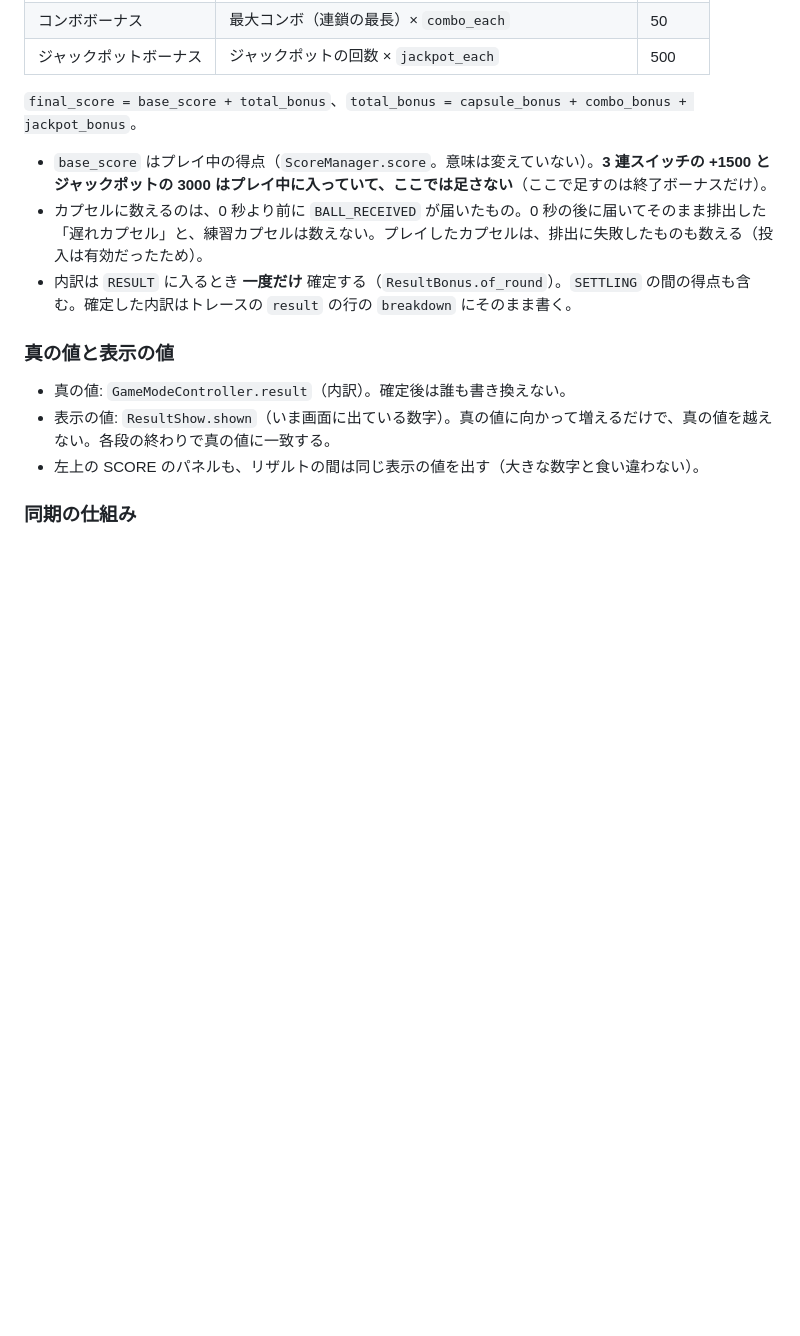
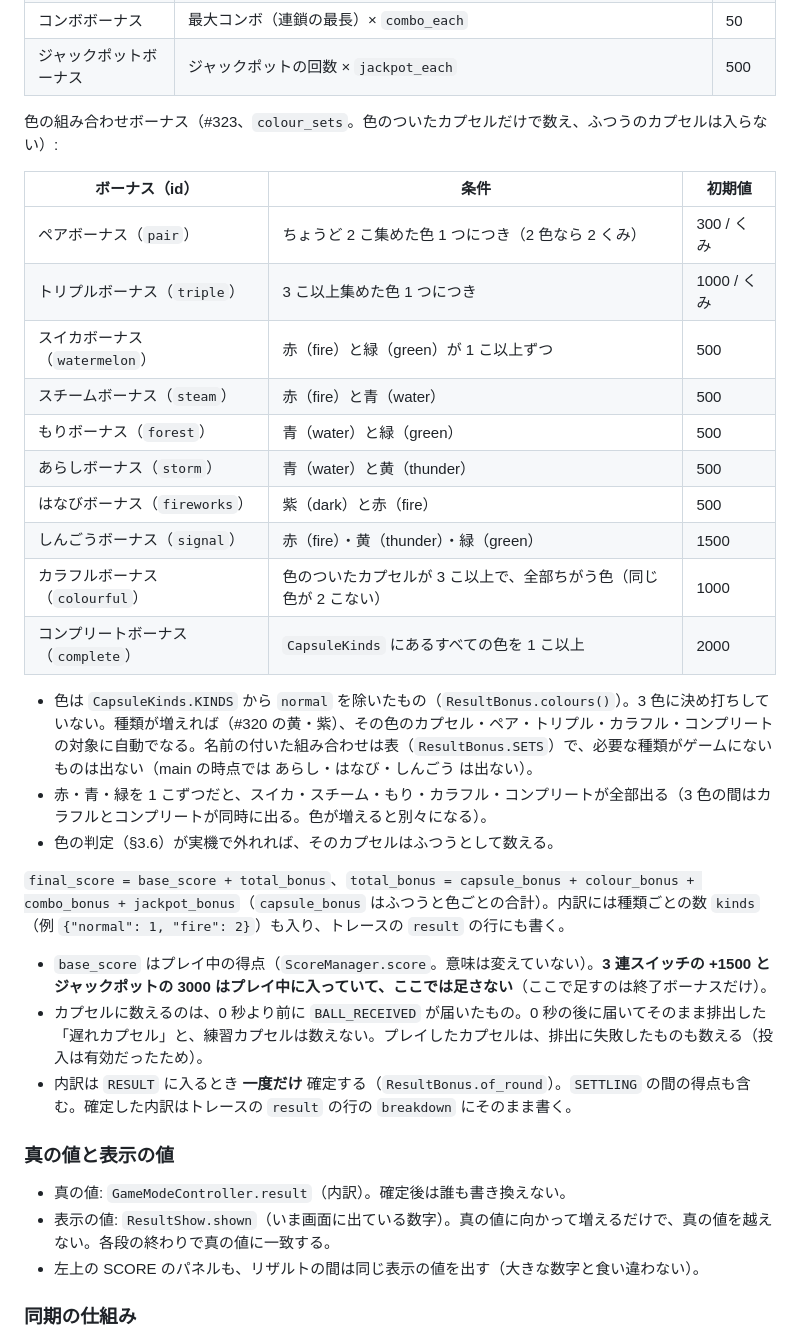
Before and after one commit to fooping-tech/CoreXY_UFO_Game, a Markdown page: docs/game_mode_spec.md, the part around one of its changes. Rendered like a GitHub page; blank space fills up the shorter version.

```diff
--- a/docs/game_mode_spec.md
+++ b/docs/game_mode_spec.md
@@ -493,7 +504,26 @@ DeviceHub 側のトレース（`pc/trace.py`。バックエンドの `--devicehu
 | コンボボーナス | 最大コンボ（連鎖の最長）× `combo_each` | 50 |
 | ジャックポットボーナス | ジャックポットの回数 × `jackpot_each` | 500 |
 
-`final_score = base_score + total_bonus`、`total_bonus = capsule_bonus + combo_bonus + jackpot_bonus`。
+色の組み合わせボーナス（#323、`colour_sets`。色のついたカプセルだけで数え、ふつうのカプセルは入らない）:
+
+| ボーナス（id） | 条件 | 初期値 |
+|---|---|---|
+| ペアボーナス（`pair`） | ちょうど 2 こ集めた色 1 つにつき（2 色なら 2 くみ） | 300 / くみ |
+| トリプルボーナス（`triple`） | 3 こ以上集めた色 1 つにつき | 1000 / くみ |
+| スイカボーナス（`watermelon`） | 赤（fire）と緑（green）が 1 こ以上ずつ | 500 |
+| スチームボーナス（`steam`） | 赤（fire）と青（water） | 500 |
+| もりボーナス（`forest`） | 青（water）と緑（green） | 500 |
+| あらしボーナス（`storm`） | 青（water）と黄（thunder） | 500 |
+| はなびボーナス（`fireworks`） | 紫（dark）と赤（fire） | 500 |
+| しんごうボーナス（`signal`） | 赤（fire）・黄（thunder）・緑（green） | 1500 |
+| カラフルボーナス（`colourful`） | 色のついたカプセルが 3 こ以上で、全部ちがう色（同じ色が 2 こない） | 1000 |
+| コンプリートボーナス（`complete`） | `CapsuleKinds` にあるすべての色を 1 こ以上 | 2000 |
+
+- 色は `CapsuleKinds.KINDS` から `normal` を除いたもの（`ResultBonus.colours()`）。3 色に決め打ちしていない。種類が増えれば（#320 の黄・紫）、その色のカプセル・ペア・トリプル・カラフル・コンプリートの対象に自動でなる。名前の付いた組み合わせは表（`ResultBonus.SETS`）で、必要な種類がゲームにないものは出ない（main の時点では あらし・はなび・しんごう は出ない）。
+- 赤・青・緑を 1 こずつだと、スイカ・スチーム・もり・カラフル・コンプリートが全部出る（3 色の間はカラフルとコンプリートが同時に出る。色が増えると別々になる）。
+- 色の判定（§3.6）が実機で外れれば、そのカプセルはふつうとして数える。
+
+`final_score = base_score + total_bonus`、`total_bonus = capsule_bonus + colour_bonus + combo_bonus + jackpot_bonus`（`capsule_bonus` はふつうと色ごとの合計）。内訳には種類ごとの数 `kinds`（例 `{"normal": 1, "fire": 2}`）も入り、トレースの `result` の行にも書く。
 
 - `base_score` はプレイ中の得点（`ScoreManager.score`。意味は変えていない）。**3 連スイッチの +1500 とジャックポットの 3000 はプレイ中に入っていて、ここでは足さない**（ここで足すのは終了ボーナスだけ）。
 - カプセルに数えるのは、0 秒より前に `BALL_RECEIVED` が届いたもの。0 秒の後に届いてそのまま排出した「遅れカプセル」と、練習カプセルは数えない。プレイしたカプセルは、排出に失敗したものも数える（投入は有効だったため）。
```
Also changed, not shown: other parts of docs/game_mode_spec.md (+21 -6 lines), docs/images/game_mode/result_3_capsules.png (added), docs/images/game_mode/result_4_colour_set.png (added), docs/images/game_mode/result_5_capsule_row.png (added), 9 other files.
